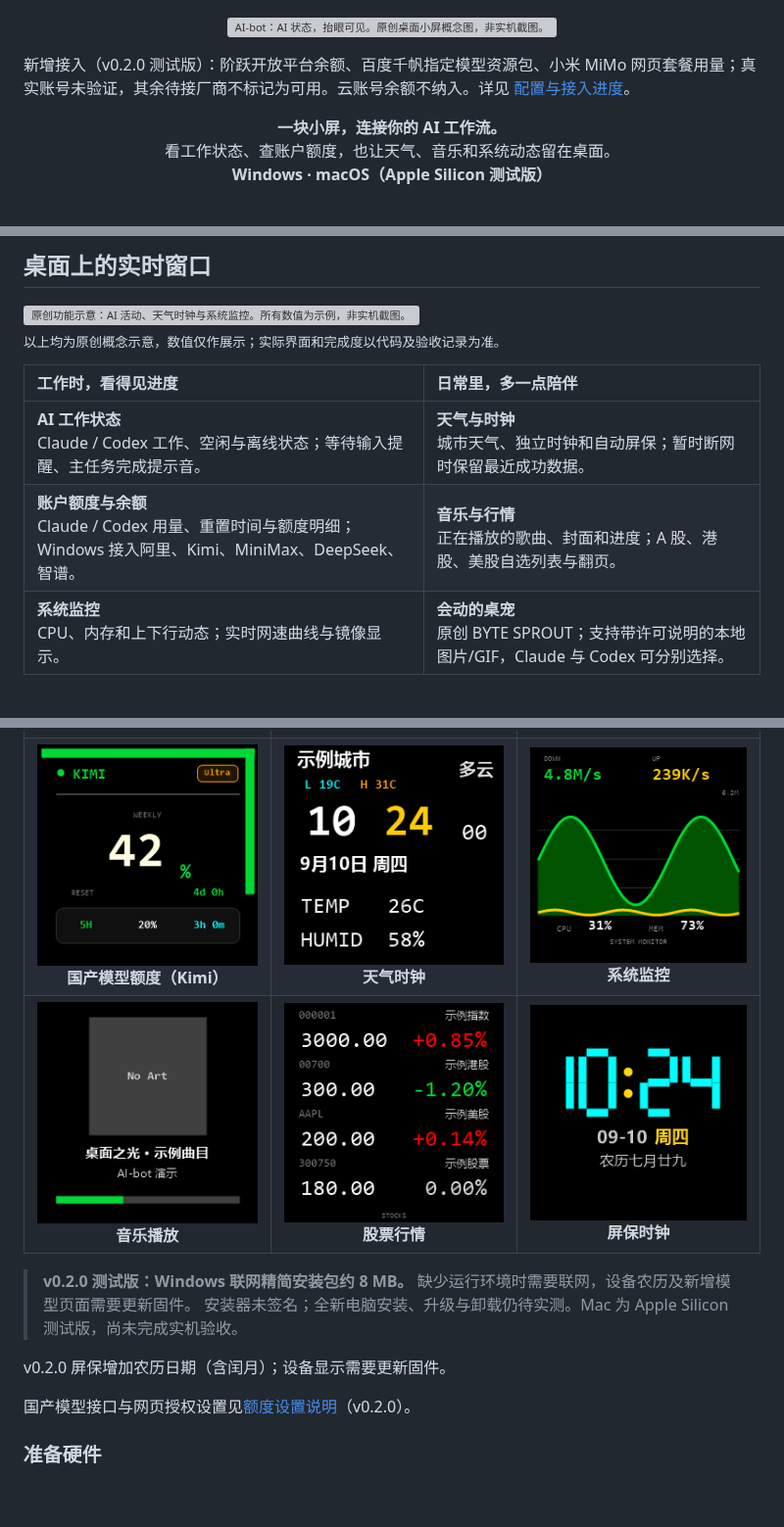
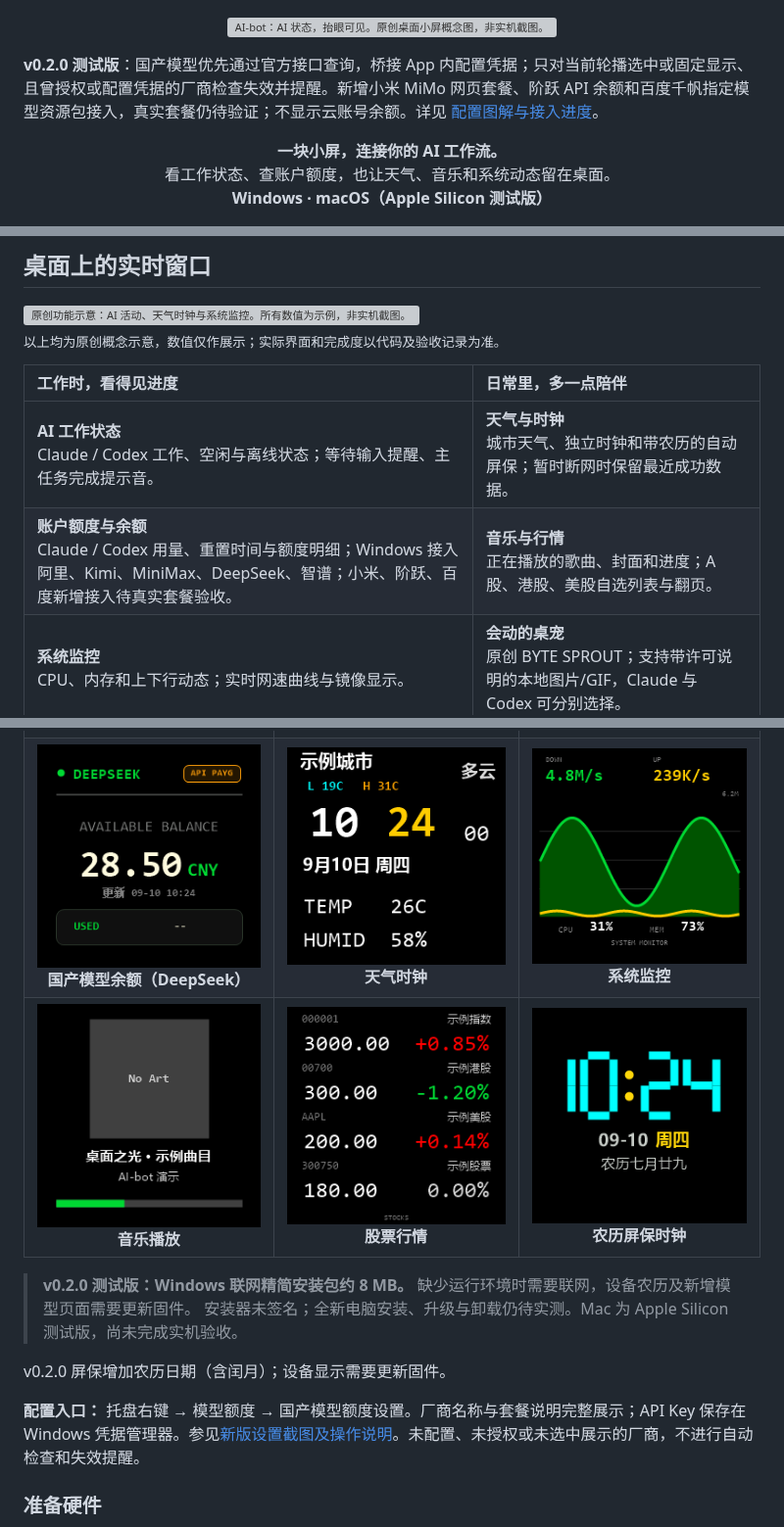
Before and after one commit to yaoyouzhong/AI-bot, a Markdown page: README.md, 3 parts joined by grey strips. Shown at 98% size. GitHub-like rendering; pictures changed too: docs/assets/screens/domestic_deepseek.png; blank space fills up the shorter version; grey boxes are pictures that could not be loaded.

```diff
--- a/README.md
+++ b/README.md
@@ -3,7 +3,7 @@
   <img src="docs/assets/hero.zh.svg" width="1120" alt="AI-bot：AI 状态，抬眼可见。原创桌面小屏概念图，非实机截图。">
 </p>
 
-新增接入（v0.2.0 测试版）：阶跃开放平台余额、百度千帆指定模型资源包、小米 MiMo 网页套餐用量；真实账号未验证，其余待接厂商不标记为可用。云账号余额不纳入。详见 [配置与接入进度](docs/DOMESTIC_QUOTA_SETUP.md)。
+**v0.2.0 测试版**：国产模型优先通过官方接口查询，桥接 App 内配置凭据；只对当前轮播选中或固定显示、且曾授权或配置凭据的厂商检查失效并提醒。新增小米 MiMo 网页套餐、阶跃 API 余额和百度千帆指定模型资源包接入，真实套餐仍待验证；不显示云账号余额。详见 [配置图解与接入进度](docs/DOMESTIC_QUOTA_SETUP.md)。
 
 <p align="center">
   <strong>一块小屏，连接你的 AI 工作流。</strong><br>
@@ -46,8 +46,8 @@ Windows 的“桥接服务 → 开机启动”使用当前用户登录任务，
 
 | 工作时，看得见进度 | 日常里，多一点陪伴 |
 | :--- | :--- |
-| **AI 工作状态**<br>Claude / Codex 工作、空闲与离线状态；等待输入提醒、主任务完成提示音。 | **天气与时钟**<br>城市天气、独立时钟和自动屏保；暂时断网时保留最近成功数据。 |
-| **账户额度与余额**<br>Claude / Codex 用量、重置时间与额度明细；Windows 接入阿里、Kimi、MiniMax、DeepSeek、智谱。 | **音乐与行情**<br>正在播放的歌曲、封面和进度；A 股、港股、美股自选列表与翻页。 |
+| **AI 工作状态**<br>Claude / Codex 工作、空闲与离线状态；等待输入提醒、主任务完成提示音。 | **天气与时钟**<br>城市天气、独立时钟和带农历的自动屏保；暂时断网时保留最近成功数据。 |
+| **账户额度与余额**<br>Claude / Codex 用量、重置时间与额度明细；Windows 接入阿里、Kimi、MiniMax、DeepSeek、智谱；小米、阶跃、百度新增接入待真实套餐验收。 | **音乐与行情**<br>正在播放的歌曲、封面和进度；A 股、港股、美股自选列表与翻页。 |
 | **系统监控**<br>CPU、内存和上下行动态；实时网速曲线与镜像显示。 | **会动的桌宠**<br>原创 BYTE SPROUT；支持带许可说明的本地图片/GIF，Claude 与 Codex 可分别选择。 |
 
 **按你的习惯显示。** 固定一个页面，或让额度、天气、股票等按自选顺序轮播。
@@ -100,14 +100,14 @@ flowchart LR
 <td align="center"><img src="docs/assets/screens/dual.png" width="240" alt="双额度示例"><br><strong>双额度总览</strong></td>
 </tr>
 <tr>
-<td align="center"><img src="docs/assets/screens/domestic_kimi.png" width="240" alt="国产模型 Kimi 额度示例"><br><strong>国产模型额度（Kimi）</strong></td>
+<td align="center"><img src="docs/assets/screens/domestic_deepseek.png" width="240" alt="DeepSeek 官方 API 余额示例，虚构数据"><br><strong>国产模型余额（DeepSeek）</strong></td>
 <td align="center"><img src="docs/assets/screens/weather.png" width="240" alt="天气时钟示例"><br><strong>天气时钟</strong></td>
 <td align="center"><img src="docs/assets/screens/system.png" width="240" alt="系统监控示例"><br><strong>系统监控</strong></td>
 </tr>
 <tr>
 <td align="center"><img src="docs/assets/screens/music.png" width="240" alt="音乐播放示例"><br><strong>音乐播放</strong></td>
 <td align="center"><img src="docs/assets/screens/stocks.png" width="240" alt="股票行情示例"><br><strong>股票行情</strong></td>
-<td align="center"><img src="docs/assets/screens/screensaver.png" width="240" alt="屏保时钟示例"><br><strong>屏保时钟</strong></td>
+<td align="center"><img src="docs/assets/screens/screensaver.png" width="240" alt="带农历日期的屏保时钟示例"><br><strong>农历屏保时钟</strong></td>
 </tr>
 </table>
 
@@ -116,7 +116,7 @@ flowchart LR
 
 v0.2.0 屏保增加农历日期（含闰月）；设备显示需要更新固件。
 
-国产模型接口与网页授权设置见[额度设置说明](docs/DOMESTIC_QUOTA_SETUP.md)（v0.2.0）。
+**配置入口：** 托盘右键 → 模型额度 → 国产模型额度设置。厂商名称与套餐说明完整展示；API Key 保存在 Windows 凭据管理器。参见[新版设置截图及操作说明](docs/DOMESTIC_QUOTA_SETUP.md)。未配置、未授权或未选中展示的厂商，不进行自动检查和失效提醒。
 
 ### 准备硬件
 
```
Also changed, not shown: README.en.md (+5 -5 lines), docs/SCREENSHOTS.md (+5 -1 lines), docs/assets/screens/api-settings.png, 1 other file.
